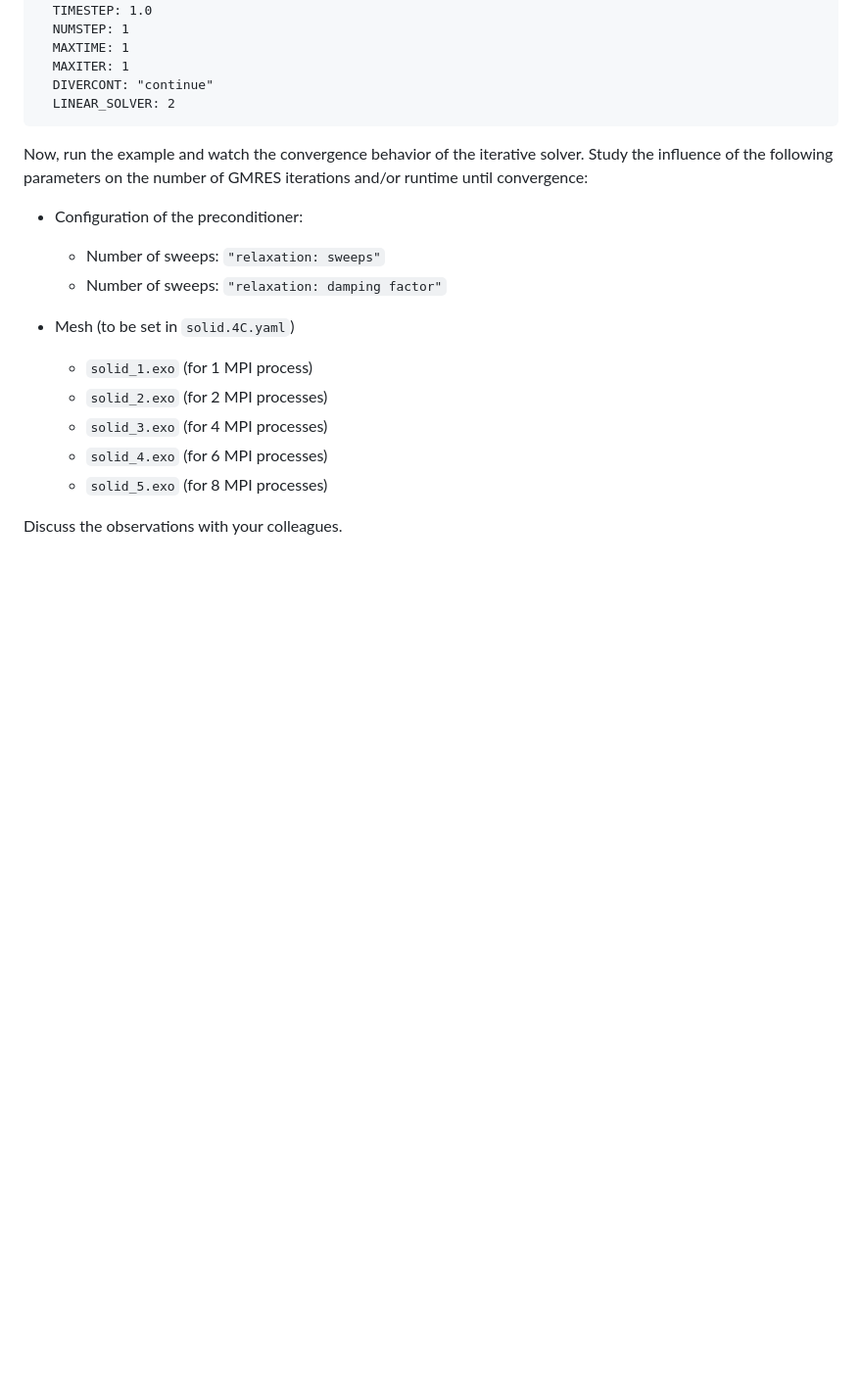
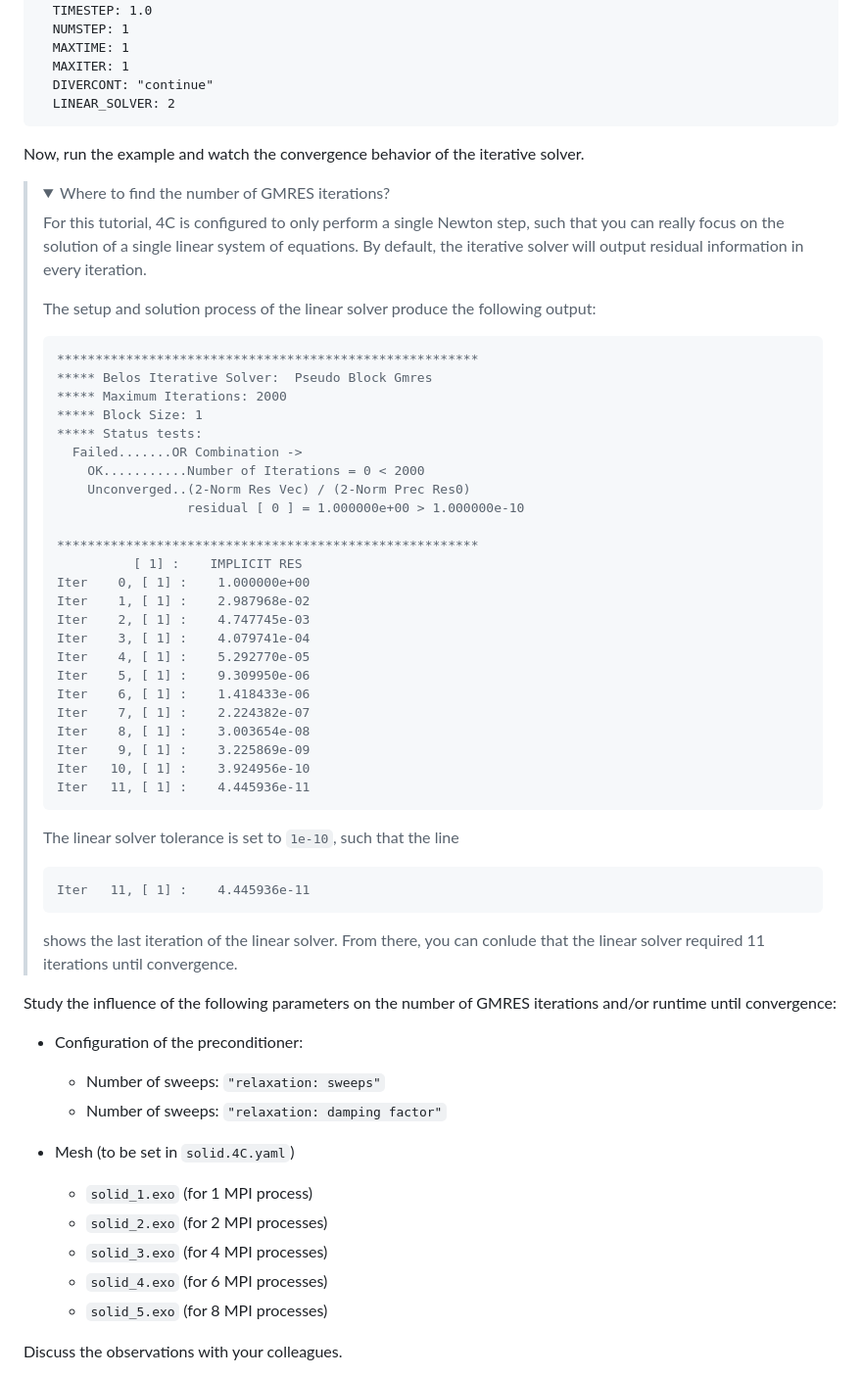
Before and after one commit to mayrmt/tutorial_block_preconditioning_in_4C, a Markdown page: solid_mechanics/part_I.md, the part around the change. Shown: that part at 98% size. Drawn GitHub-style; folded sections open; blank space fills up the shorter version.

Commit message:
Explain log output of GMRES iterations

````diff
--- a/solid_mechanics/part_I.md
+++ b/solid_mechanics/part_I.md
@@ -86,6 +86,51 @@ STRUCTURAL DYNAMIC:
 </details>
 
 Now, run the example and watch the convergence behavior of the iterative solver.
+
+><details>
+><summary>Where to find the number of GMRES iterations?</summary>
+>
+>For this tutorial, 4C is configured to only perform a single Newton step, such that you can really focus on the solution of a single linear system of equations. By default, the iterative solver will output residual information in every iteration.
+>
+> The setup and solution process of the linear solver produce the following output:
+>
+>```
+>*******************************************************
+>***** Belos Iterative Solver:  Pseudo Block Gmres
+>***** Maximum Iterations: 2000
+>***** Block Size: 1
+>***** Status tests:
+>   Failed.......OR Combination ->
+>     OK...........Number of Iterations = 0 < 2000
+>     Unconverged..(2-Norm Res Vec) / (2-Norm Prec Res0)
+>                  residual [ 0 ] = 1.000000e+00 > 1.000000e-10
+>
+>*******************************************************
+>           [ 1] :    IMPLICIT RES
+>Iter    0, [ 1] :    1.000000e+00
+>Iter    1, [ 1] :    2.987968e-02
+>Iter    2, [ 1] :    4.747745e-03
+>Iter    3, [ 1] :    4.079741e-04
+>Iter    4, [ 1] :    5.292770e-05
+>Iter    5, [ 1] :    9.309950e-06
+>Iter    6, [ 1] :    1.418433e-06
+>Iter    7, [ 1] :    2.224382e-07
+>Iter    8, [ 1] :    3.003654e-08
+>Iter    9, [ 1] :    3.225869e-09
+>Iter   10, [ 1] :    3.924956e-10
+>Iter   11, [ 1] :    4.445936e-11
+>```
+>
+> The linear solver tolerance is set to `1e-10`, such that the line
+>
+> ```
+> Iter   11, [ 1] :    4.445936e-11
+>```
+>
+> shows the last iteration of the linear solver.
+> From there, you can conlude that the linear solver required 11 iterations until convergence.
+></details>
+
 Study the influence of the following parameters on the number of GMRES iterations and/or runtime  until convergence:
 
 - Configuration of the preconditioner:
````
